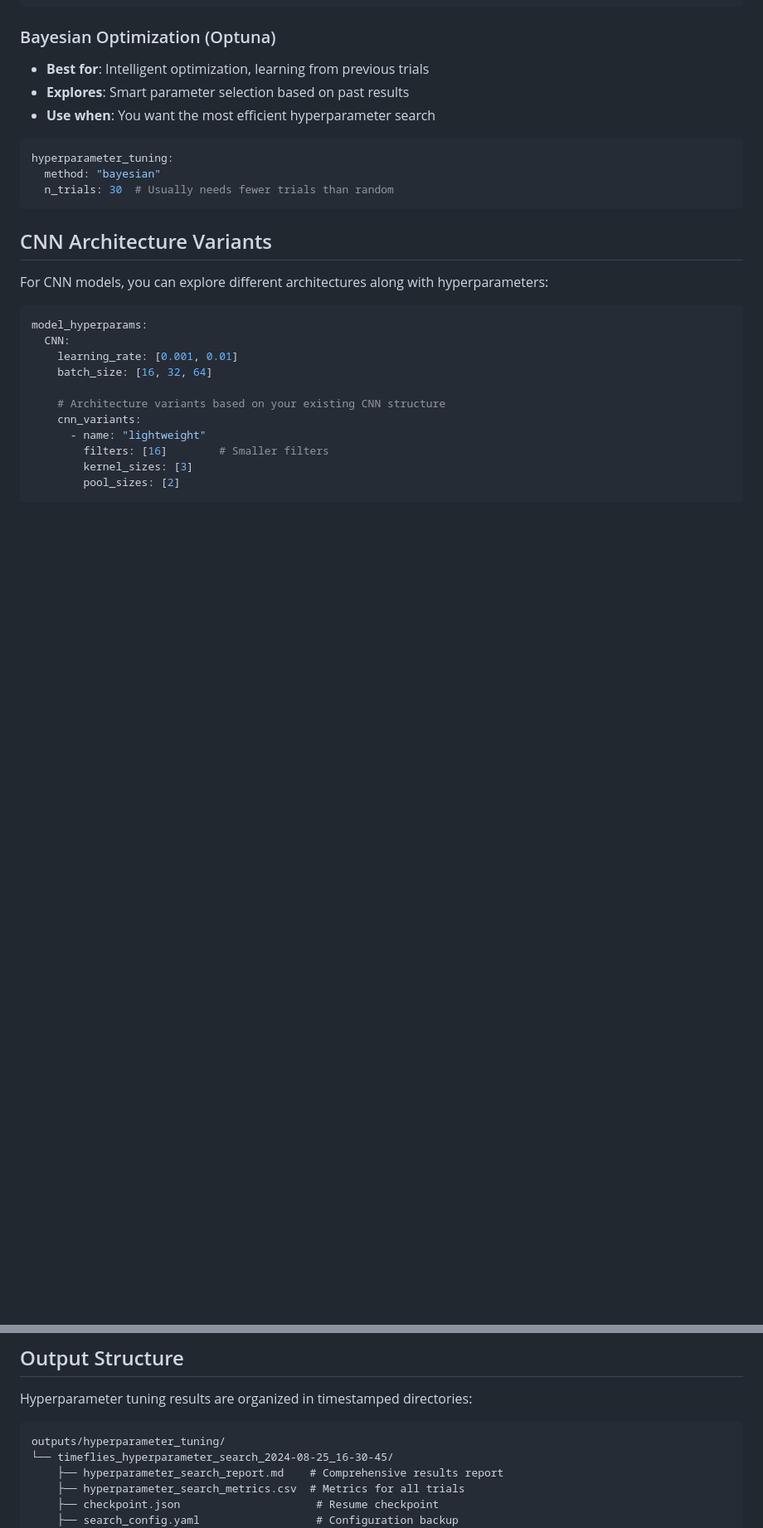
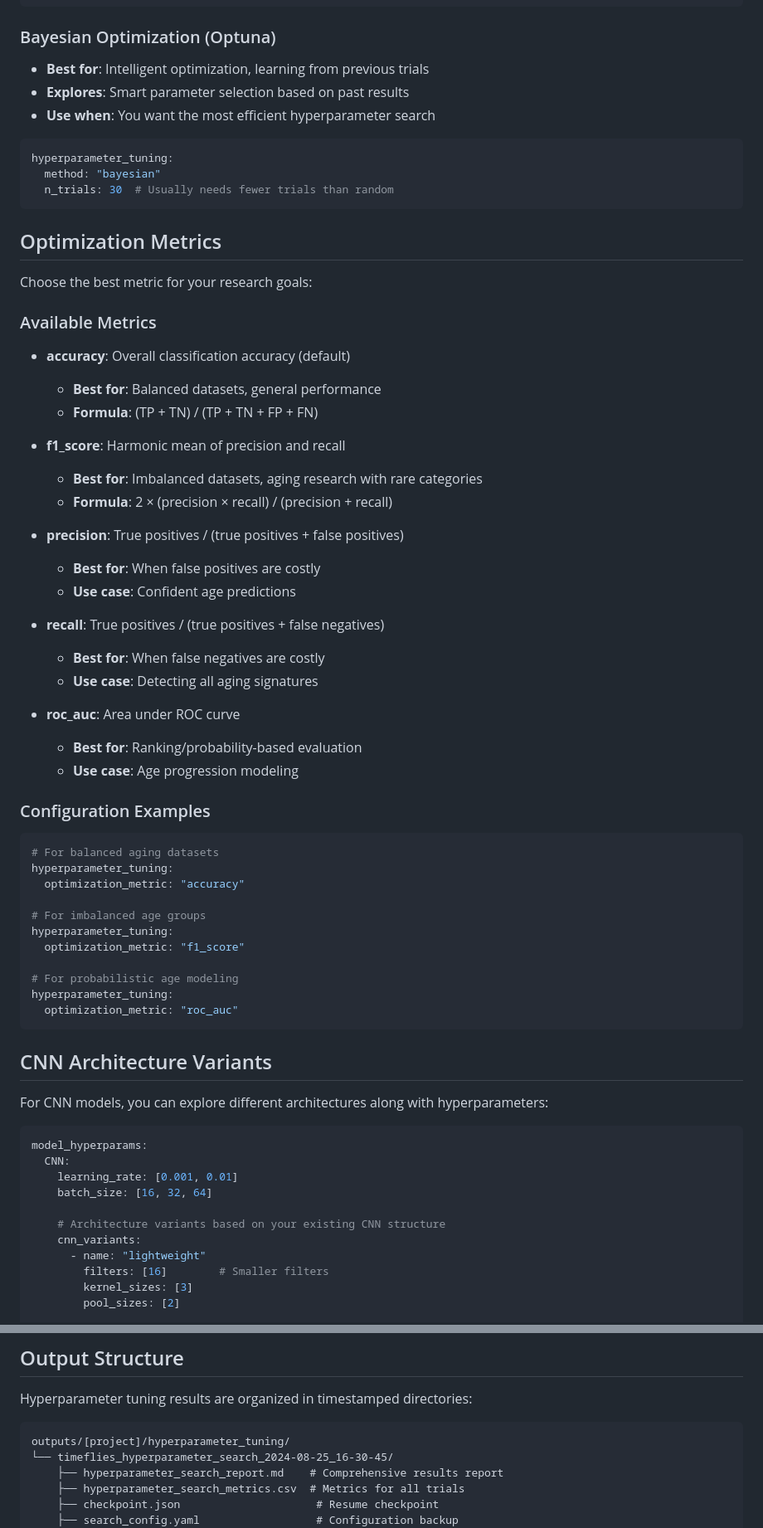
Before and after one commit to rsinghlab/TimeFlies, a Markdown page: hyperparameter_tuning_guide.md, 2 parts joined by grey strips. Shown at 83% size. Rendered like a GitHub page; blank space fills up the shorter version.

Commit message:
deploy: 755a776b77717933260ba7ba873315d7e2319cb7

````diff
--- a/hyperparameter_tuning_guide.md
+++ b/hyperparameter_tuning_guide.md
@@ -115,6 +117,48 @@ hyperparameter_tuning:
 hyperparameter_tuning:
   method: "bayesian"
   n_trials: 30  # Usually needs fewer trials than random
+```
+
+## Optimization Metrics
+
+Choose the best metric for your research goals:
+
+### Available Metrics
+
+- **accuracy**: Overall classification accuracy (default)
+  - **Best for**: Balanced datasets, general performance
+  - **Formula**: (TP + TN) / (TP + TN + FP + FN)
+
+- **f1_score**: Harmonic mean of precision and recall
+  - **Best for**: Imbalanced datasets, aging research with rare categories
+  - **Formula**: 2 × (precision × recall) / (precision + recall)
+
+- **precision**: True positives / (true positives + false positives)
+  - **Best for**: When false positives are costly
+  - **Use case**: Confident age predictions
+
+- **recall**: True positives / (true positives + false negatives)
+  - **Best for**: When false negatives are costly
+  - **Use case**: Detecting all aging signatures
+
+- **roc_auc**: Area under ROC curve
+  - **Best for**: Ranking/probability-based evaluation
+  - **Use case**: Age progression modeling
+
+### Configuration Examples
+
+```yaml
+# For balanced aging datasets
+hyperparameter_tuning:
+  optimization_metric: "accuracy"
+
+# For imbalanced age groups
+hyperparameter_tuning:
+  optimization_metric: "f1_score"
+
+# For probabilistic age modeling
+hyperparameter_tuning:
+  optimization_metric: "roc_auc"
 ```
 
 ## CNN Architecture Variants
@@ -236,7 +280,7 @@ Only the model type specified in `data.model` will be tuned.
 Hyperparameter tuning results are organized in timestamped directories:
 
 ```
-outputs/hyperparameter_tuning/
+outputs/[project]/hyperparameter_tuning/
 └── timeflies_hyperparameter_search_2024-08-25_16-30-45/
     ├── hyperparameter_search_report.md    # Comprehensive results report
     ├── hyperparameter_search_metrics.csv  # Metrics for all trials
````
Also changed, not shown: other parts of hyperparameter_tuning_guide.md (+2 -0 lines).
